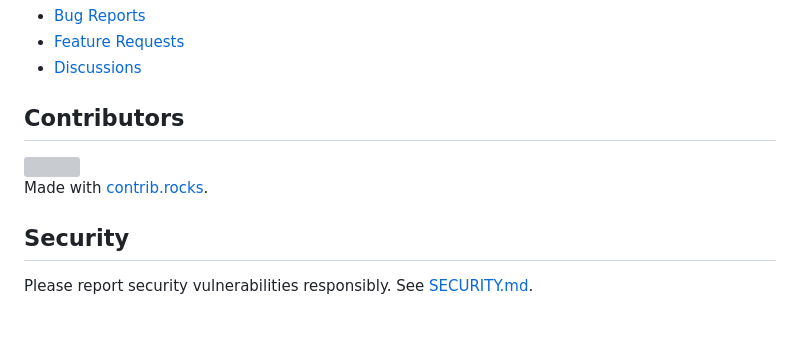
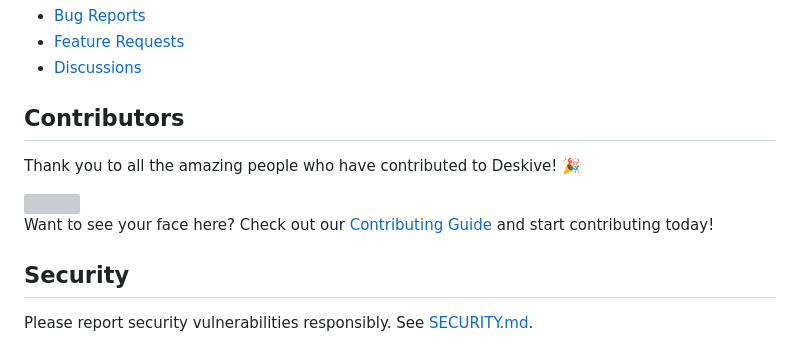
Before and after one commit to deskive/deskive, a Markdown page: README.md, the part around one of its changes. Drawn GitHub-style; blank space fills up the shorter version; grey boxes are pictures that could not be loaded.

Commit message:
docs: fix contributors section using private repo data for contrib.rocks

```diff
--- a/README.md
+++ b/README.md
@@ -205,4 +205,6 @@ We welcome contributions! See [CONTRIBUTING.md](CONTRIBUTING.md) for guidelines.
 
 ## Contributors
 
+Thank you to all the amazing people who have contributed to Deskive! 🎉
+
 <a href="https://github.com/deskive/deskive/graphs/contributors">
@@ -210,6 +212,6 @@ We welcome contributions! See [CONTRIBUTING.md](CONTRIBUTING.md) for guidelines.
 </a>
 
-Made with [contrib.rocks](https://contrib.rocks).
+Want to see your face here? Check out our [Contributing Guide](CONTRIBUTING.md) and start contributing today!
 
 ## Security
 
```
Also changed, not shown: other parts of README.md (+1 -1 lines).
